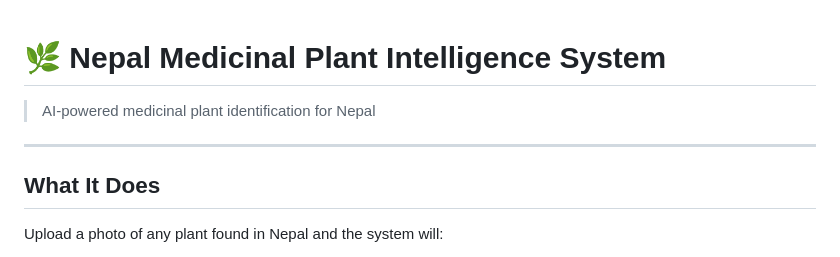
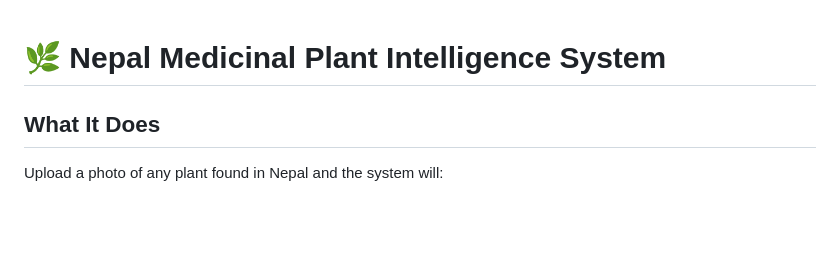
Before and after one commit to Shikha-SP/medicinal-plants, a Markdown page: README.md, the part around the change. Rendered like a GitHub page; blank space fills up the shorter version.

Commit message:
Update README to remove introductory line
Removed the introductory line about AI-powered medicinal plant identification.

```diff
--- a/README.md
+++ b/README.md
@@ -1,7 +1,5 @@
 # 🌿 Nepal Medicinal Plant Intelligence System
 
-> AI-powered medicinal plant identification for Nepal
----
 
 ## What It Does
 
```
